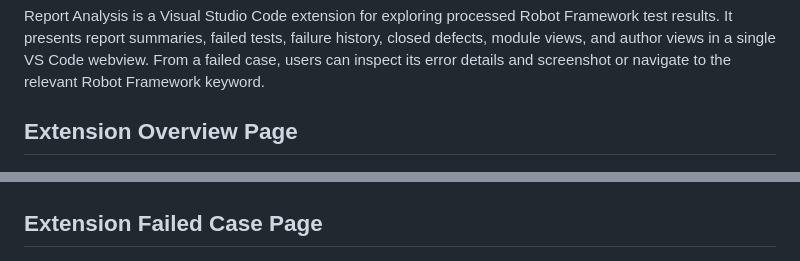
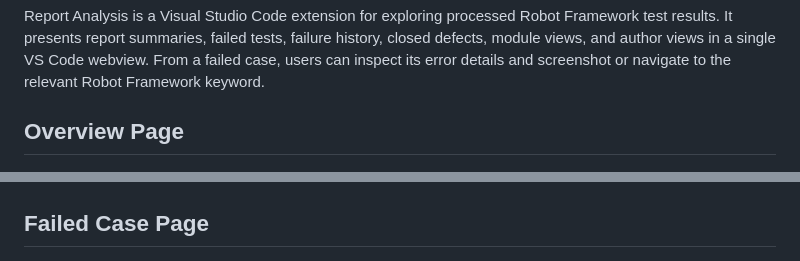
Before and after one commit to Bellama1/report-analysis-vscode, a Markdown page: README.md, 2 parts joined by grey strips. Rendered like a GitHub page.

Commit message:
Update page name

```diff
--- a/README.md
+++ b/README.md
@@ -2,11 +2,11 @@
 
 Report Analysis is a Visual Studio Code extension for exploring processed Robot Framework test results. It presents report summaries, failed tests, failure history, closed defects, module views, and author views in a single VS Code webview. From a failed case, users can inspect its error details and screenshot or navigate to the relevant Robot Framework keyword.
 
-## Extension Overview Page
+## Overview Page
 
 ![Anonymized report dashboard](screenshot/overview.png)
 
-## Extension Failed Case Page
+## Failed Case Page
 ![Anonymized report dashboard](screenshot/failedcase.png)
 
 > [!IMPORTANT]
```
